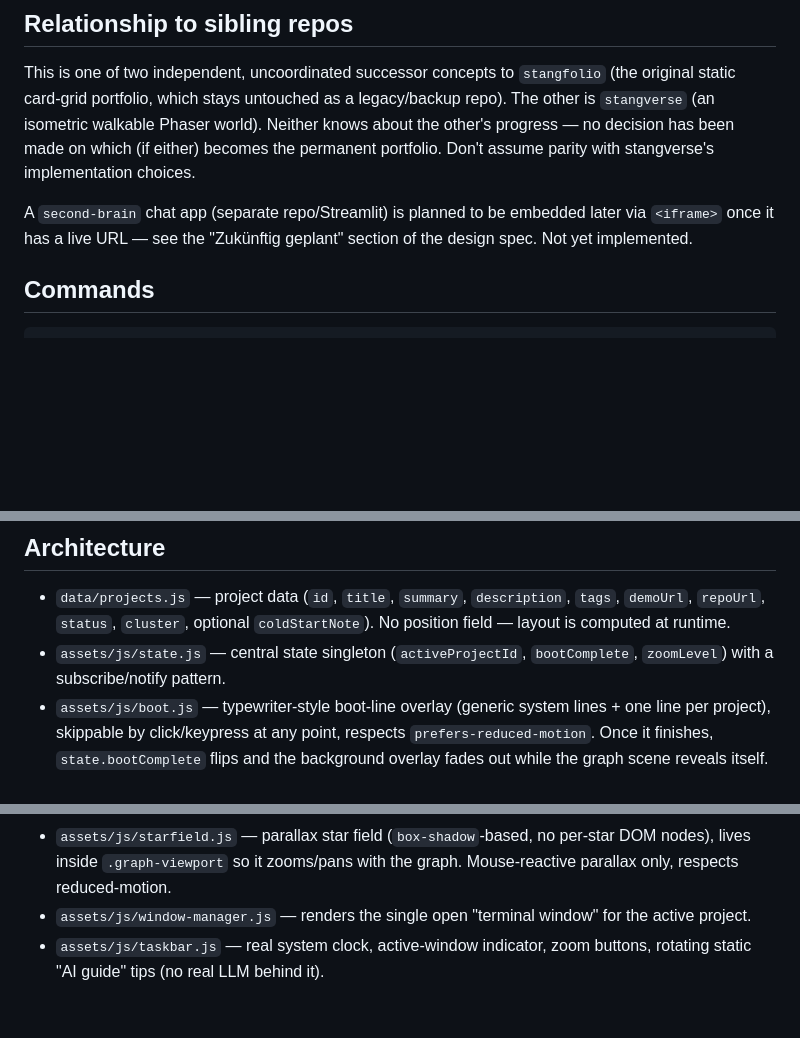
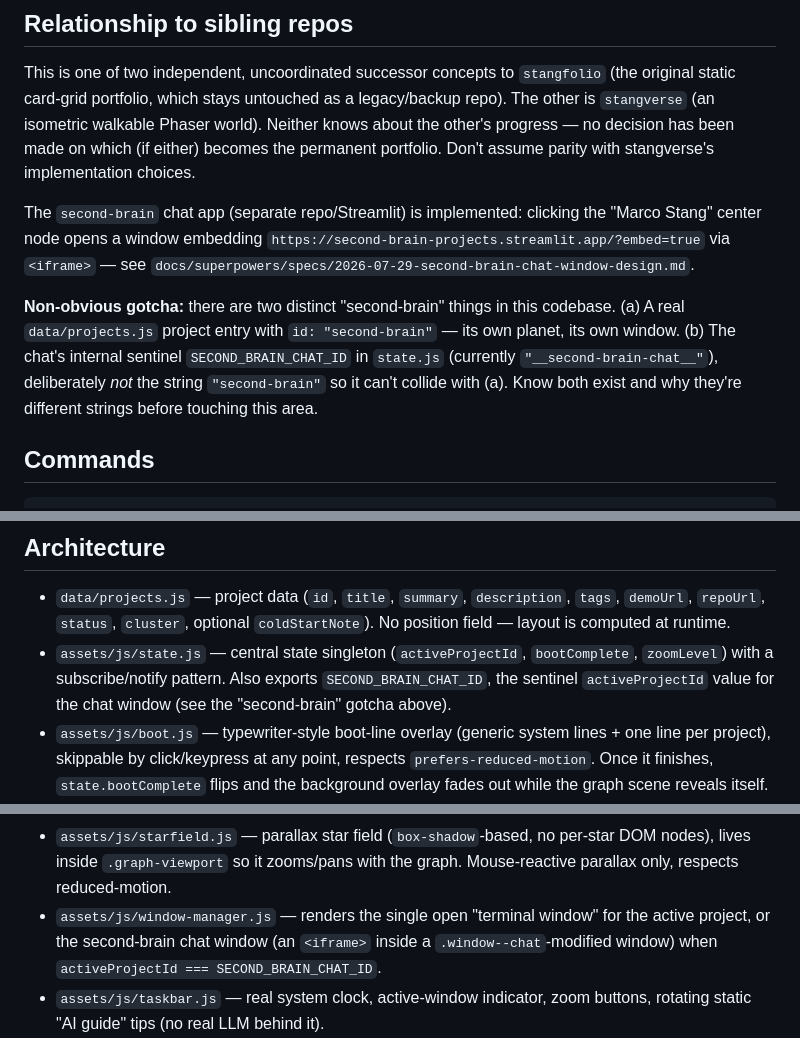
Before and after one commit to maggostang-droid/marco-os, a Markdown page: CLAUDE.md, 3 parts joined by grey strips. Rendered like a GitHub page; blank space fills up the shorter version.

Commit message:
docs: correct second-brain chat status and sentinel-id assumption
- CLAUDE.md said the chat was still "planned"/"not yet implemented" —
  it's live. Update the status note and add a gotcha explaining the
  two distinct "second-brain" identifiers in this codebase (the real
  data/projects.js project vs. the chat's SECOND_BRAIN_CHAT_ID
  sentinel), plus matching pointers in the state.js/window-manager.js
  architecture bullets.
- design spec: add a dated addendum recording that the original
  "second-brain" sentinel-id assumption was wrong (a real
  data/projects.js entry with that id already existed) and that the
  sentinel was changed to "__second-brain-chat__" to avoid the
  collision. Original spec text kept intact.

```diff
--- a/CLAUDE.md
+++ b/CLAUDE.md
@@ -33,9 +33,17 @@ world). Neither knows about the other's progress — no decision has been made o
 which (if either) becomes the permanent portfolio. Don't assume parity with
 stangverse's implementation choices.
 
-A `second-brain` chat app (separate repo/Streamlit) is planned to be embedded
-later via `<iframe>` once it has a live URL — see the "Zukünftig geplant"
-section of the design spec. Not yet implemented.
+The `second-brain` chat app (separate repo/Streamlit) is implemented: clicking
+the "Marco Stang" center node opens a window embedding
+`https://second-brain-projects.streamlit.app/?embed=true` via `<iframe>` — see
+`docs/superpowers/specs/2026-07-29-second-brain-chat-window-design.md`.
+
+**Non-obvious gotcha:** there are two distinct "second-brain" things in this
+codebase. (a) A real `data/projects.js` project entry with `id: "second-brain"`
+— its own planet, its own window. (b) The chat's internal sentinel
+`SECOND_BRAIN_CHAT_ID` in `state.js` (currently `"__second-brain-chat__"`),
+deliberately *not* the string `"second-brain"` so it can't collide with (a).
+Know both exist and why they're different strings before touching this area.
 
 ## Commands
 
@@ -65,7 +73,9 @@ refresh (Ctrl+Shift+R) after JS/CSS changes or you'll see stale output.
   `tags`, `demoUrl`, `repoUrl`, `status`, `cluster`, optional
   `coldStartNote`). No position field — layout is computed at runtime.
 - `assets/js/state.js` — central state singleton (`activeProjectId`,
-  `bootComplete`, `zoomLevel`) with a subscribe/notify pattern.
+  `bootComplete`, `zoomLevel`) with a subscribe/notify pattern. Also exports
+  `SECOND_BRAIN_CHAT_ID`, the sentinel `activeProjectId` value for the chat
+  window (see the "second-brain" gotcha above).
 - `assets/js/boot.js` — typewriter-style boot-line overlay (generic system
   lines + one line per project), skippable by click/keypress at any point,
   respects `prefers-reduced-motion`. Once it finishes, `state.bootComplete`
@@ -93,7 +103,9 @@ refresh (Ctrl+Shift+R) after JS/CSS changes or you'll see stale output.
   per-star DOM nodes), lives inside `.graph-viewport` so it zooms/pans with
   the graph. Mouse-reactive parallax only, respects reduced-motion.
 - `assets/js/window-manager.js` — renders the single open "terminal window"
-  for the active project.
+  for the active project, or the second-brain chat window (an `<iframe>`
+  inside a `.window--chat`-modified window) when `activeProjectId ===
+  SECOND_BRAIN_CHAT_ID`.
 - `assets/js/taskbar.js` — real system clock, active-window indicator,
   zoom buttons, rotating static "AI guide" tips (no real LLM behind it).
 - `assets/js/focus-target.js` / `assets/js/html-utils.js` — small pure
```
Also changed, not shown: 1 other file.
